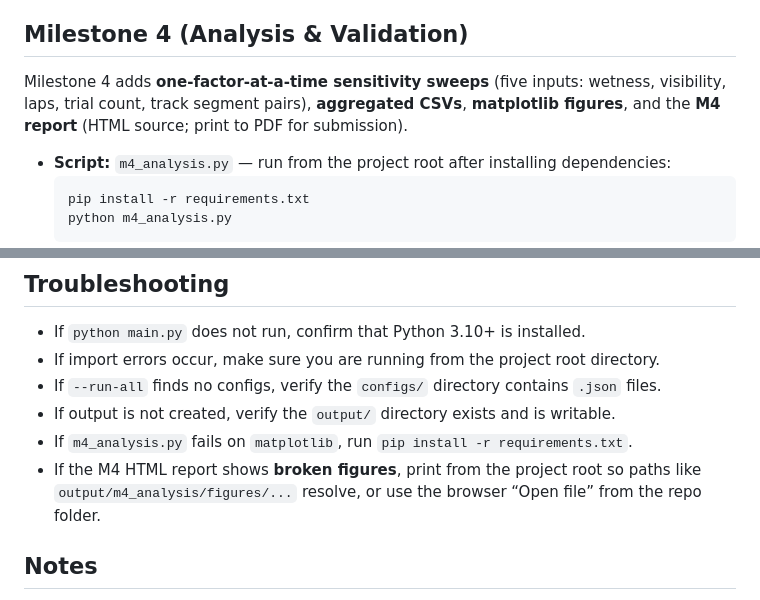
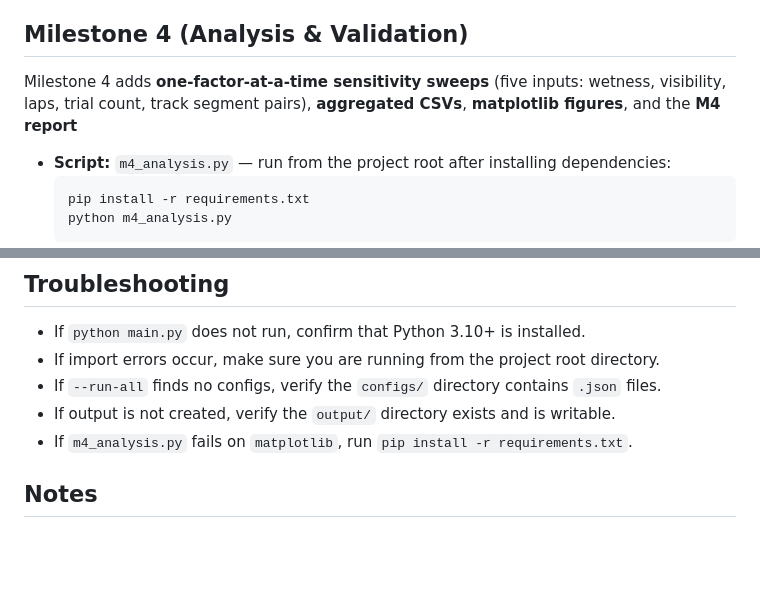
Before and after one commit to bryanhdzksu/CS4632_RACING_SIM, a Markdown page: README.md, 2 parts joined by grey strips. GitHub-like rendering; blank space fills up the shorter version.

````diff
--- a/README.md
+++ b/README.md
@@ -19,7 +19,7 @@ Milestone 3 completes the core simulator and adds comprehensive data collection,
 - **12 documented runs** varying weather, field size, lap count, track complexity, tire strategy, and trial count
 
 ## Milestone 4 (Analysis & Validation)
-Milestone 4 adds **one-factor-at-a-time sensitivity sweeps** (five inputs: wetness, visibility, laps, trial count, track segment pairs), **aggregated CSVs**, **matplotlib figures**, and the **M4 report** (HTML source; print to PDF for submission).
+Milestone 4 adds **one-factor-at-a-time sensitivity sweeps** (five inputs: wetness, visibility, laps, trial count, track segment pairs), **aggregated CSVs**, **matplotlib figures**, and the **M4 report**
 
 - **Script:** `m4_analysis.py` — run from the project root after installing dependencies:
   ```bash
@@ -287,7 +287,6 @@ CS4632_RACING_SIM/
 - If `--run-all` finds no configs, verify the `configs/` directory contains `.json` files.
 - If output is not created, verify the `output/` directory exists and is writable.
 - If `m4_analysis.py` fails on `matplotlib`, run `pip install -r requirements.txt`.
-- If the M4 HTML report shows **broken figures**, print from the project root so paths like `output/m4_analysis/figures/...` resolve, or use the browser “Open file” from the repo folder.
 
 ## Notes
 - **M3** delivered the full simulator, 12 preset runs, and `output/test_results.csv` as the implementation/testing baseline.
````
